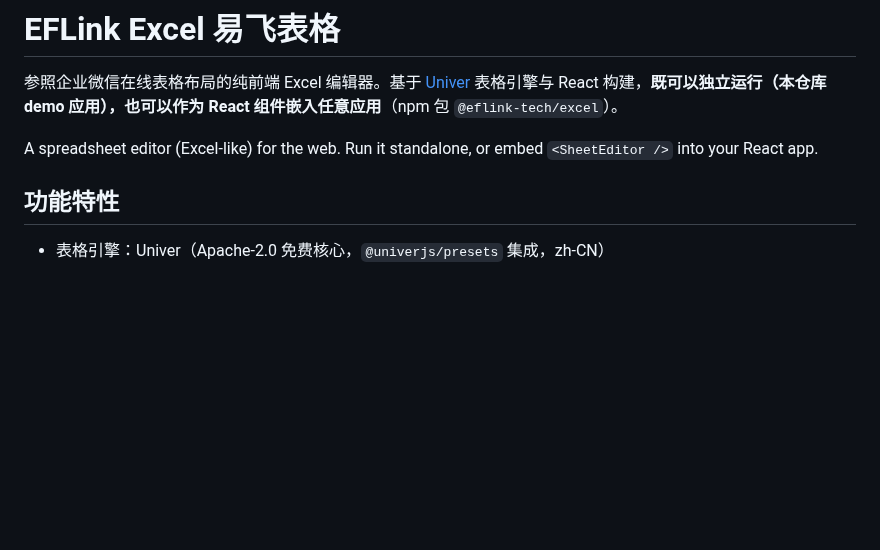
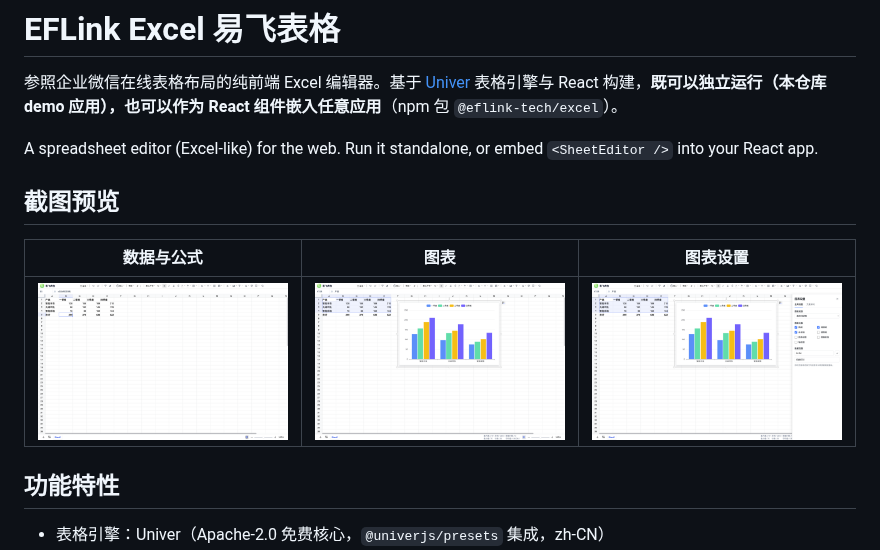
Before and after one commit to eflink-tech/eflink-excel, a Markdown page: README.md, the part around the change. GitHub-like rendering; pictures changed too: docs/screenshots/chart-settings.png (added), docs/screenshots/chart.png (added), docs/screenshots/formula.png (added); blank space fills up the shorter version.

Commit message:
docs: README 增加截图预览

```diff
--- a/README.md
+++ b/README.md
@@ -3,6 +3,12 @@
 参照企业微信在线表格布局的纯前端 Excel 编辑器。基于 [Univer](https://github.com/dream-num/univer) 表格引擎与 React 构建，**既可以独立运行（本仓库 demo 应用），也可以作为 React 组件嵌入任意应用**（npm 包 `@eflink-tech/excel`）。
 
 A spreadsheet editor (Excel-like) for the web. Run it standalone, or embed `<SheetEditor />` into your React app.
+
+## 截图预览
+
+| 数据与公式 | 图表 | 图表设置 |
+| --- | --- | --- |
+| ![数据与公式](docs/screenshots/formula.png) | ![图表](docs/screenshots/chart.png) | ![图表设置](docs/screenshots/chart-settings.png) |
 
 ## 功能特性
 
```
